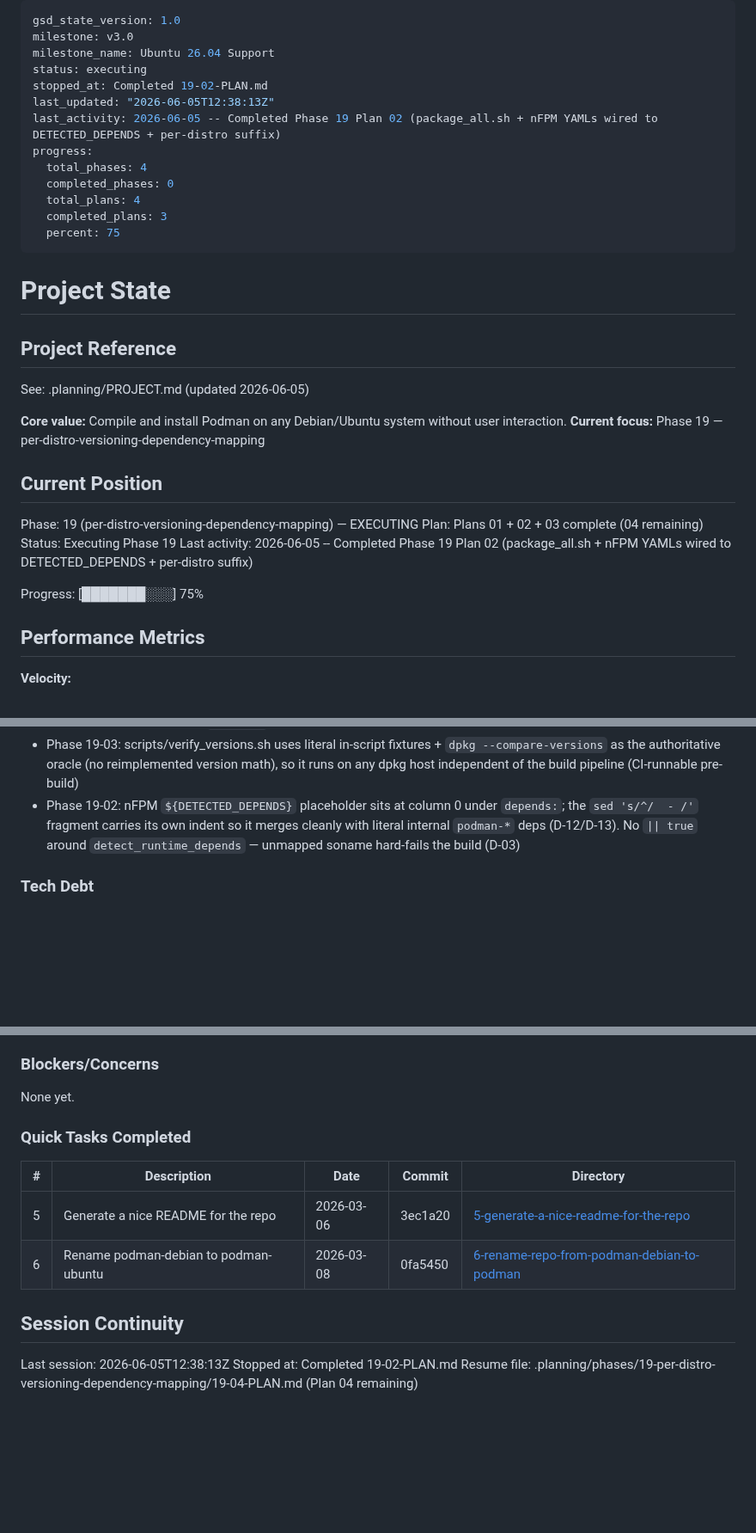
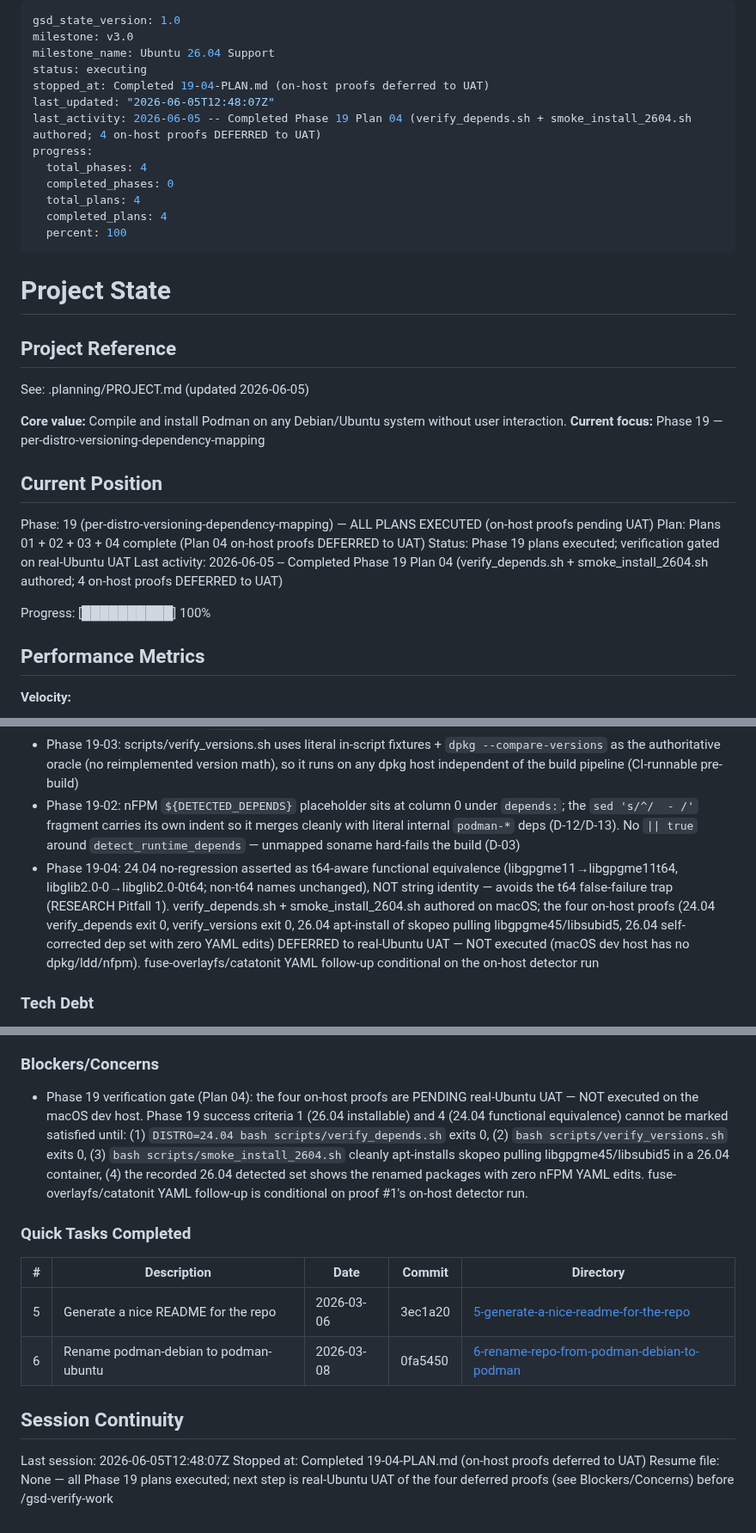
Before and after one commit to slazarov/podman-ubuntu, a Markdown page: .planning/STATE.md, 3 parts joined by grey strips. Shown at 86% size. Drawn GitHub-style; blank space fills up the shorter version.

Commit message:
docs(19-04): complete e2e verification scripts plan (on-host proofs deferred to UAT)
- Add 19-04-SUMMARY.md: Tasks 1-2 complete; Task 3 checkpoint auto-approved, four on-host proofs DEFERRED (not executed on macOS)
- STATE.md: plan 4/4 executed, Phase 19 verification gated on real-Ubuntu UAT, blocker recorded
- ROADMAP.md: 19-04 checked (scripts authored; on-host proofs deferred)

```diff
--- a/.planning/STATE.md
+++ b/.planning/STATE.md
@@ -3,15 +3,15 @@ gsd_state_version: 1.0
 milestone: v3.0
 milestone_name: Ubuntu 26.04 Support
 status: executing
-stopped_at: Completed 19-02-PLAN.md
-last_updated: "2026-06-05T12:38:13Z"
-last_activity: 2026-06-05 -- Completed Phase 19 Plan 02 (package_all.sh + nFPM YAMLs wired to DETECTED_DEPENDS + per-distro suffix)
+stopped_at: Completed 19-04-PLAN.md (on-host proofs deferred to UAT)
+last_updated: "2026-06-05T12:48:07Z"
+last_activity: 2026-06-05 -- Completed Phase 19 Plan 04 (verify_depends.sh + smoke_install_2604.sh authored; 4 on-host proofs DEFERRED to UAT)
 progress:
   total_phases: 4
   completed_phases: 0
   total_plans: 4
-  completed_plans: 3
-  percent: 75
+  completed_plans: 4
+  percent: 100
 ---
 
 # Project State
@@ -25,12 +25,12 @@ See: .planning/PROJECT.md (updated 2026-06-05)
 
 ## Current Position
 
-Phase: 19 (per-distro-versioning-dependency-mapping) — EXECUTING
-Plan: Plans 01 + 02 + 03 complete (04 remaining)
-Status: Executing Phase 19
-Last activity: 2026-06-05 -- Completed Phase 19 Plan 02 (package_all.sh + nFPM YAMLs wired to DETECTED_DEPENDS + per-distro suffix)
+Phase: 19 (per-distro-versioning-dependency-mapping) — ALL PLANS EXECUTED (on-host proofs pending UAT)
+Plan: Plans 01 + 02 + 03 + 04 complete (Plan 04 on-host proofs DEFERRED to UAT)
+Status: Phase 19 plans executed; verification gated on real-Ubuntu UAT
+Last activity: 2026-06-05 -- Completed Phase 19 Plan 04 (verify_depends.sh + smoke_install_2604.sh authored; 4 on-host proofs DEFERRED to UAT)
 
-Progress: [███████░░░] 75%
+Progress: [██████████] 100%
 
 ## Performance Metrics
 
@@ -82,6 +82,7 @@ All decisions logged in PROJECT.md Key Decisions table. Recent decisions affecti
 - Phase 19-01: config.sh is the single source of truth for VERSION_SUFFIX = `~ubuntu{VERSION_ID}.podman1` (D-07/D-08); package_all.sh's hardcoded `~podman1` removed in Plan 02
 - Phase 19-03: scripts/verify_versions.sh uses literal in-script fixtures + `dpkg --compare-versions` as the authoritative oracle (no reimplemented version math), so it runs on any dpkg host independent of the build pipeline (CI-runnable pre-build)
 - Phase 19-02: nFPM `${DETECTED_DEPENDS}` placeholder sits at column 0 under `depends:`; the `sed 's/^/  - /'` fragment carries its own indent so it merges cleanly with literal internal `podman-*` deps (D-12/D-13). No `|| true` around `detect_runtime_depends` — unmapped soname hard-fails the build (D-03)
+- Phase 19-04: 24.04 no-regression asserted as t64-aware functional equivalence (libgpgme11→libgpgme11t64, libglib2.0-0→libglib2.0-0t64; non-t64 names unchanged), NOT string identity — avoids the t64 false-failure trap (RESEARCH Pitfall 1). verify_depends.sh + smoke_install_2604.sh authored on macOS; the four on-host proofs (24.04 verify_depends exit 0, verify_versions exit 0, 26.04 apt-install of skopeo pulling libgpgme45/libsubid5, 26.04 self-corrected dep set with zero YAML edits) DEFERRED to real-Ubuntu UAT — NOT executed (macOS dev host has no dpkg/ldd/nfpm). fuse-overlayfs/catatonit YAML follow-up conditional on the on-host detector run
 
 ### Tech Debt
 
@@ -96,7 +97,7 @@ All decisions logged in PROJECT.md Key Decisions table. Recent decisions affecti
 
 ### Blockers/Concerns
 
-None yet.
+- Phase 19 verification gate (Plan 04): the four on-host proofs are PENDING real-Ubuntu UAT — NOT executed on the macOS dev host. Phase 19 success criteria 1 (26.04 installable) and 4 (24.04 functional equivalence) cannot be marked satisfied until: (1) `DISTRO=24.04 bash scripts/verify_depends.sh` exits 0, (2) `bash scripts/verify_versions.sh` exits 0, (3) `bash scripts/smoke_install_2604.sh` cleanly apt-installs skopeo pulling libgpgme45/libsubid5 in a 26.04 container, (4) the recorded 26.04 detected set shows the renamed packages with zero nFPM YAML edits. fuse-overlayfs/catatonit YAML follow-up is conditional on proof #1's on-host detector run.
 
 ### Quick Tasks Completed
 
@@ -107,6 +108,6 @@ None yet.
 
 ## Session Continuity
 
-Last session: 2026-06-05T12:38:13Z
-Stopped at: Completed 19-02-PLAN.md
-Resume file: .planning/phases/19-per-distro-versioning-dependency-mapping/19-04-PLAN.md (Plan 04 remaining)
+Last session: 2026-06-05T12:48:07Z
+Stopped at: Completed 19-04-PLAN.md (on-host proofs deferred to UAT)
+Resume file: None — all Phase 19 plans executed; next step is real-Ubuntu UAT of the four deferred proofs (see Blockers/Concerns) before /gsd-verify-work
```
Also changed, not shown: .planning/ROADMAP.md (+1 -1 lines), 1 other file.
